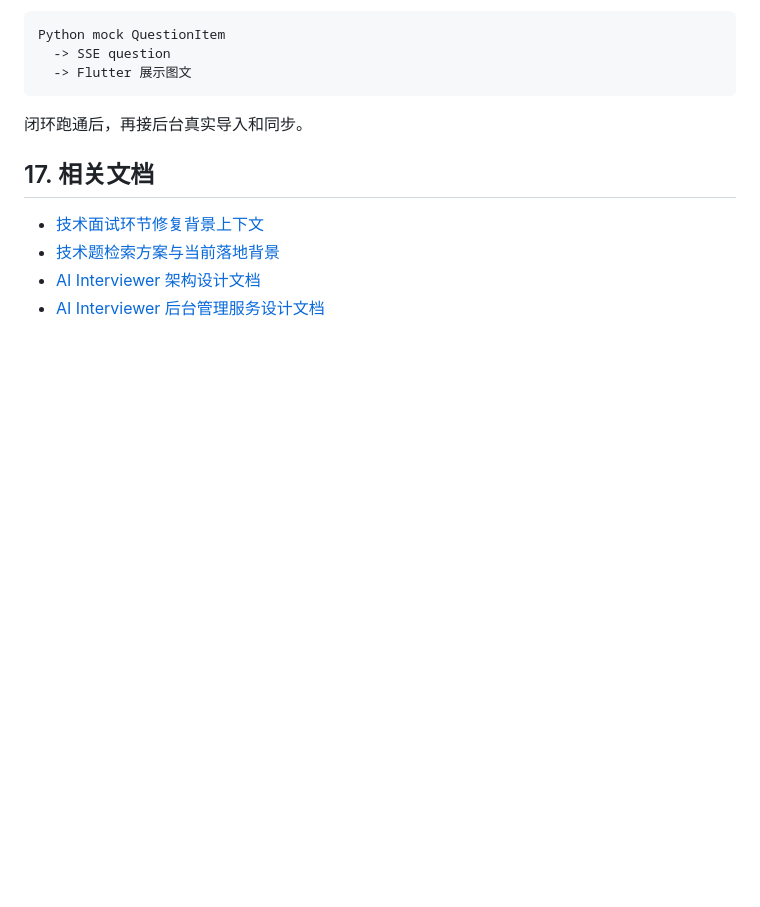
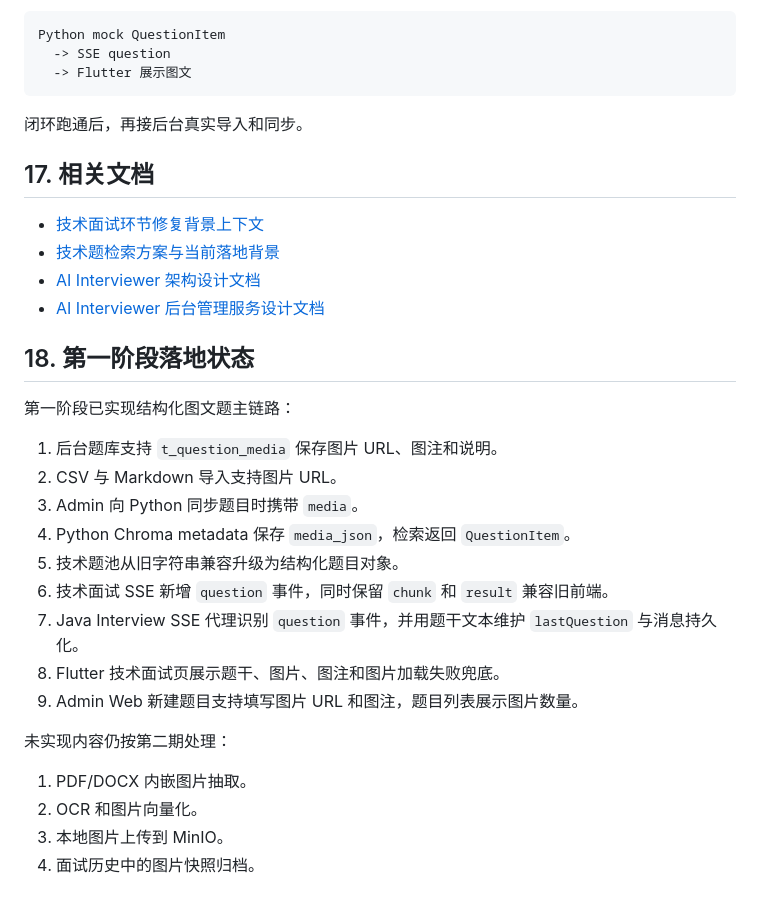
Before and after one commit to jun3355986/my_ai_interviewer, a Markdown page: docs/TECHNICAL_INTERVIEW_RICH_QUESTION_IMPLEMENTATION_PLAN.md, the part around the change. Drawn GitHub-style; blank space fills up the shorter version.

Commit message:
docs: record rich question implementation status

```diff
--- a/docs/TECHNICAL_INTERVIEW_RICH_QUESTION_IMPLEMENTATION_PLAN.md
+++ b/docs/TECHNICAL_INTERVIEW_RICH_QUESTION_IMPLEMENTATION_PLAN.md
@@ -814,3 +814,24 @@ Python mock QuestionItem
 - [技术题检索方案与当前落地背景](./QUESTION_RETRIEVAL_STRATEGY_CONTEXT.md)
 - [AI Interviewer 架构设计文档](./ARCHITECTURE.md)
 - [AI Interviewer 后台管理服务设计文档](./ADMIN_BACKEND_DESIGN.md)
+
+## 18. 第一阶段落地状态
+
+第一阶段已实现结构化图文题主链路：
+
+1. 后台题库支持 `t_question_media` 保存图片 URL、图注和说明。
+2. CSV 与 Markdown 导入支持图片 URL。
+3. Admin 向 Python 同步题目时携带 `media`。
+4. Python Chroma metadata 保存 `media_json`，检索返回 `QuestionItem`。
+5. 技术题池从旧字符串兼容升级为结构化题目对象。
+6. 技术面试 SSE 新增 `question` 事件，同时保留 `chunk` 和 `result` 兼容旧前端。
+7. Java Interview SSE 代理识别 `question` 事件，并用题干文本维护 `lastQuestion` 与消息持久化。
+8. Flutter 技术面试页展示题干、图片、图注和图片加载失败兜底。
+9. Admin Web 新建题目支持填写图片 URL 和图注，题目列表展示图片数量。
+
+未实现内容仍按第二期处理：
+
+1. PDF/DOCX 内嵌图片抽取。
+2. OCR 和图片向量化。
+3. 本地图片上传到 MinIO。
+4. 面试历史中的图片快照归档。
```
Also changed, not shown: 1 other file.
